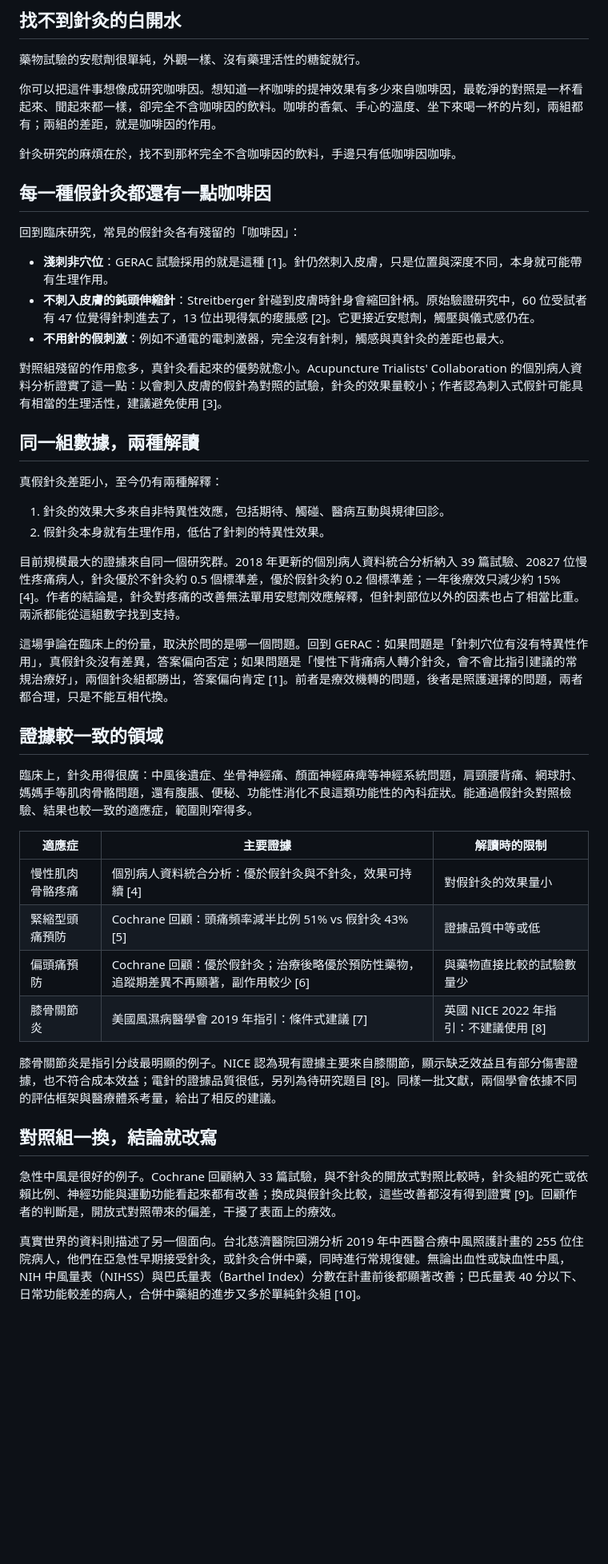
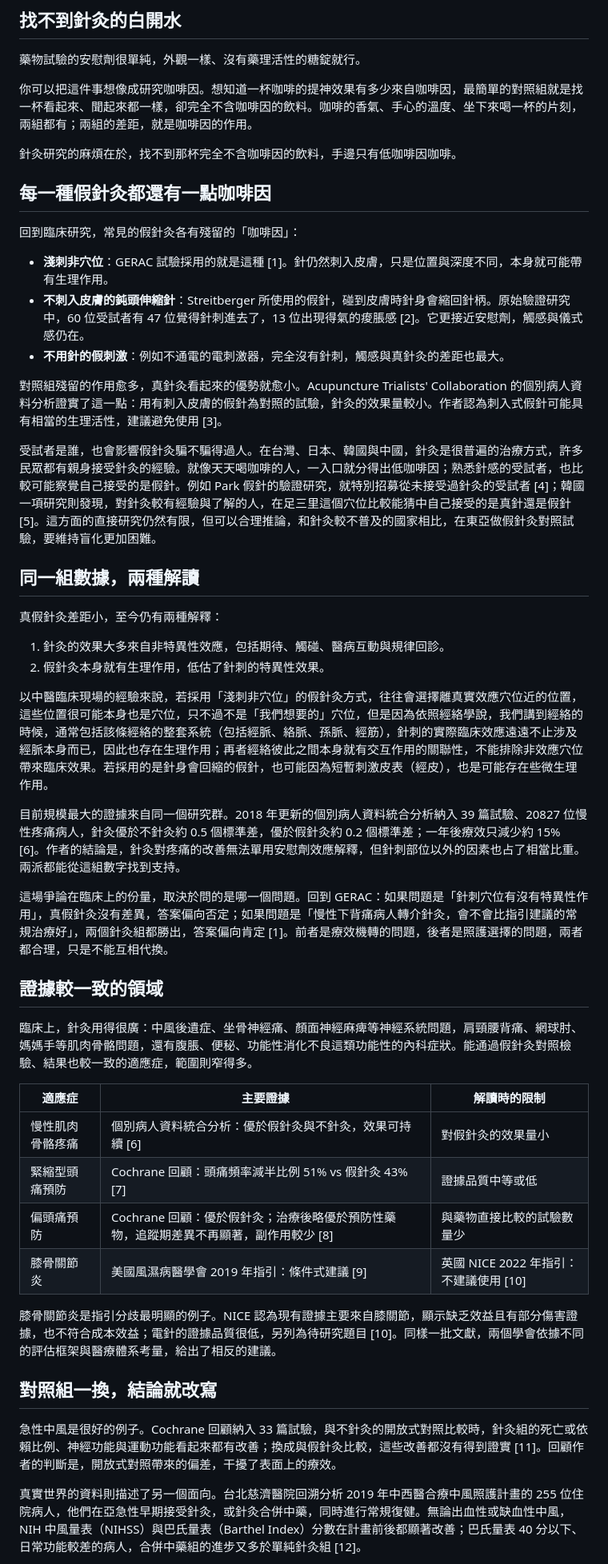
Before and after one commit to Meng20260912/IntegrativeMed-Hub, a Markdown page: content/posts/2026-09-05-acupuncture-evidence.md, the part around one of its changes. Shown at 80% size. Rendered like a GitHub page; blank space fills up the shorter version.

```diff
--- a/content/posts/2026-09-05-acupuncture-evidence.md
+++ b/content/posts/2026-09-05-acupuncture-evidence.md
@@ -19,7 +19,7 @@ tags: [實證醫學, 研究方法, 針灸]
 
 藥物試驗的安慰劑很單純，外觀一樣、沒有藥理活性的糖錠就行。
 
-你可以把這件事想像成研究咖啡因。想知道一杯咖啡的提神效果有多少來自咖啡因，最乾淨的對照是一杯看起來、聞起來都一樣，卻完全不含咖啡因的飲料。咖啡的香氣、手心的溫度、坐下來喝一杯的片刻，兩組都有；兩組的差距，就是咖啡因的作用。
+你可以把這件事想像成研究咖啡因。想知道一杯咖啡的提神效果有多少來自咖啡因，最簡單的對照組就是找一杯看起來、聞起來都一樣，卻完全不含咖啡因的飲料。咖啡的香氣、手心的溫度、坐下來喝一杯的片刻，兩組都有；兩組的差距，就是咖啡因的作用。
 
 針灸研究的麻煩在於，找不到那杯完全不含咖啡因的飲料，手邊只有低咖啡因咖啡。
 
@@ -28,10 +28,12 @@ tags: [實證醫學, 研究方法, 針灸]
 回到臨床研究，常見的假針灸各有殘留的「咖啡因」：
 
 - **淺刺非穴位**：GERAC 試驗採用的就是這種 [1]。針仍然刺入皮膚，只是位置與深度不同，本身就可能帶有生理作用。
-- **不刺入皮膚的鈍頭伸縮針**：Streitberger 針碰到皮膚時針身會縮回針柄。原始驗證研究中，60 位受試者有 47 位覺得針刺進去了，13 位出現得氣的痠脹感 [2]。它更接近安慰劑，觸壓與儀式感仍在。
+- **不刺入皮膚的鈍頭伸縮針**：Streitberger 所使用的假針，碰到皮膚時針身會縮回針柄。原始驗證研究中，60 位受試者有 47 位覺得針刺進去了，13 位出現得氣的痠脹感 [2]。它更接近安慰劑，觸感與儀式感仍在。
 - **不用針的假刺激**：例如不通電的電刺激器，完全沒有針刺，觸感與真針灸的差距也最大。
 
-對照組殘留的作用愈多，真針灸看起來的優勢就愈小。Acupuncture Trialists' Collaboration 的個別病人資料分析證實了這一點：以會刺入皮膚的假針為對照的試驗，針灸的效果量較小；作者認為刺入式假針可能具有相當的生理活性，建議避免使用 [3]。
+對照組殘留的作用愈多，真針灸看起來的優勢就愈小。Acupuncture Trialists' Collaboration 的個別病人資料分析證實了這一點：用有刺入皮膚的假針為對照的試驗，針灸的效果量較小。作者認為刺入式假針可能具有相當的生理活性，建議避免使用 [3]。
+
+受試者是誰，也會影響假針灸騙不騙得過人。在台灣、日本、韓國與中國，針灸是很普遍的治療方式，許多民眾都有親身接受針灸的經驗。就像天天喝咖啡的人，一入口就分得出低咖啡因；熟悉針感的受試者，也比較可能察覺自己接受的是假針。例如 Park 假針的驗證研究，就特別招募從未接受過針灸的受試者 [4]；韓國一項研究則發現，對針灸較有經驗與了解的人，在足三里這個穴位比較能猜中自己接受的是真針還是假針 [5]。這方面的直接研究仍然有限，但可以合理推論，和針灸較不普及的國家相比，在東亞做假針灸對照試驗，要維持盲化更加困難。
 
 ## 同一組數據，兩種解讀
 
@@ -40,7 +42,9 @@ tags: [實證醫學, 研究方法, 針灸]
 1. 針灸的效果大多來自非特異性效應，包括期待、觸碰、醫病互動與規律回診。
 2. 假針灸本身就有生理作用，低估了針刺的特異性效果。
 
-目前規模最大的證據來自同一個研究群。2018 年更新的個別病人資料統合分析納入 39 篇試驗、20827 位慢性疼痛病人，針灸優於不針灸約 0.5 個標準差，優於假針灸約 0.2 個標準差；一年後療效只減少約 15% [4]。作者的結論是，針灸對疼痛的改善無法單用安慰劑效應解釋，但針刺部位以外的因素也占了相當比重。兩派都能從這組數字找到支持。
+以中醫臨床現場的經驗來說，若採用「淺刺非穴位」的假針灸方式，往往會選擇離真實效應穴位近的位置，這些位置很可能本身也是穴位，只不過不是「我們想要的」穴位，但是因為依照經絡學說，我們講到經絡的時候，通常包括該條經絡的整套系統（包括經脈、絡脈、孫脈、經筋），針刺的實際臨床效應遠遠不止涉及經脈本身而已，因此也存在生理作用；再者經絡彼此之間本身就有交互作用的關聯性，不能排除非效應穴位帶來臨床效果。若採用的是針身會回縮的假針，也可能因為短暫刺激皮表（經皮），也是可能存在些微生理作用。
+
+目前規模最大的證據來自同一個研究群。2018 年更新的個別病人資料統合分析納入 39 篇試驗、20827 位慢性疼痛病人，針灸優於不針灸約 0.5 個標準差，優於假針灸約 0.2 個標準差；一年後療效只減少約 15% [6]。作者的結論是，針灸對疼痛的改善無法單用安慰劑效應解釋，但針刺部位以外的因素也占了相當比重。兩派都能從這組數字找到支持。
 
 這場爭論在臨床上的份量，取決於問的是哪一個問題。回到 GERAC：如果問題是「針刺穴位有沒有特異性作用」，真假針灸沒有差異，答案偏向否定；如果問題是「慢性下背痛病人轉介針灸，會不會比指引建議的常規治療好」，兩個針灸組都勝出，答案偏向肯定 [1]。前者是療效機轉的問題，後者是照護選擇的問題，兩者都合理，只是不能互相代換。
 
@@ -50,16 +54,16 @@ tags: [實證醫學, 研究方法, 針灸]
 
 | 適應症 | 主要證據 | 解讀時的限制 |
 |---|---|---|
-| 慢性肌肉骨骼疼痛 | 個別病人資料統合分析：優於假針灸與不針灸，效果可持續 [4] | 對假針灸的效果量小 |
-| 緊縮型頭痛預防 | Cochrane 回顧：頭痛頻率減半比例 51% vs 假針灸 43% [5] | 證據品質中等或低 |
-| 偏頭痛預防 | Cochrane 回顧：優於假針灸；治療後略優於預防性藥物，追蹤期差異不再顯著，副作用較少 [6] | 與藥物直接比較的試驗數量少 |
-| 膝骨關節炎 | 美國風濕病醫學會 2019 年指引：條件式建議 [7] | 英國 NICE 2022 年指引：不建議使用 [8] |
+| 慢性肌肉骨骼疼痛 | 個別病人資料統合分析：優於假針灸與不針灸，效果可持續 [6] | 對假針灸的效果量小 |
+| 緊縮型頭痛預防 | Cochrane 回顧：頭痛頻率減半比例 51% vs 假針灸 43% [7] | 證據品質中等或低 |
+| 偏頭痛預防 | Cochrane 回顧：優於假針灸；治療後略優於預防性藥物，追蹤期差異不再顯著，副作用較少 [8] | 與藥物直接比較的試驗數量少 |
+| 膝骨關節炎 | 美國風濕病醫學會 2019 年指引：條件式建議 [9] | 英國 NICE 2022 年指引：不建議使用 [10] |
 
-膝骨關節炎是指引分歧最明顯的例子。NICE 認為現有證據主要來自膝關節，顯示缺乏效益且有部分傷害證據，也不符合成本效益；電針的證據品質很低，另列為待研究題目 [8]。同樣一批文獻，兩個學會依據不同的評估框架與醫療體系考量，給出了相反的建議。
+膝骨關節炎是指引分歧最明顯的例子。NICE 認為現有證據主要來自膝關節，顯示缺乏效益且有部分傷害證據，也不符合成本效益；電針的證據品質很低，另列為待研究題目 [10]。同樣一批文獻，兩個學會依據不同的評估框架與醫療體系考量，給出了相反的建議。
 
 ## 對照組一換，結論就改寫
 
-急性中風是很好的例子。Cochrane 回顧納入 33 篇試驗，與不針灸的開放式對照比較時，針灸組的死亡或依賴比例、神經功能與運動功能看起來都有改善；換成與假針灸比較，這些改善都沒有得到證實 [9]。回顧作者的判斷是，開放式對照帶來的偏差，干擾了表面上的療效。
+急性中風是很好的例子。Cochrane 回顧納入 33 篇試驗，與不針灸的開放式對照比較時，針灸組的死亡或依賴比例、神經功能與運動功能看起來都有改善；換成與假針灸比較，這些改善都沒有得到證實 [11]。回顧作者的判斷是，開放式對照帶來的偏差，干擾了表面上的療效。
 
-真實世界的資料則描述了另一個面向。台北慈濟醫院回溯分析 2019 年中西醫合療中風照護計畫的 255 位住院病人，他們在亞急性早期接受針灸，或針灸合併中藥，同時進行常規復健。無論出血性或缺血性中風，NIH 中風量表（NIHSS）與巴氏量表（Barthel Index）分數在計畫前後都顯著改善；巴氏量表 40 分以下、日常功能較差的病人，合併中藥組的進步又多於單純針灸組 [10]。
+真實世界的資料則描述了另一個面向。台北慈濟醫院回溯分析 2019 年中西醫合療中風照護計畫的 255 位住院病人，他們在亞急性早期接受針灸，或針灸合併中藥，同時進行常規復健。無論出血性或缺血性中風，NIH 中風量表（NIHSS）與巴氏量表（Barthel Index）分數在計畫前後都顯著改善；巴氏量表 40 分以下、日常功能較差的病人，合併中藥組的進步又多於單純針灸組 [12]。
 
```
Also changed, not shown: other parts of content/posts/2026-09-05-acupuncture-evidence.md (+25 -23 lines).
